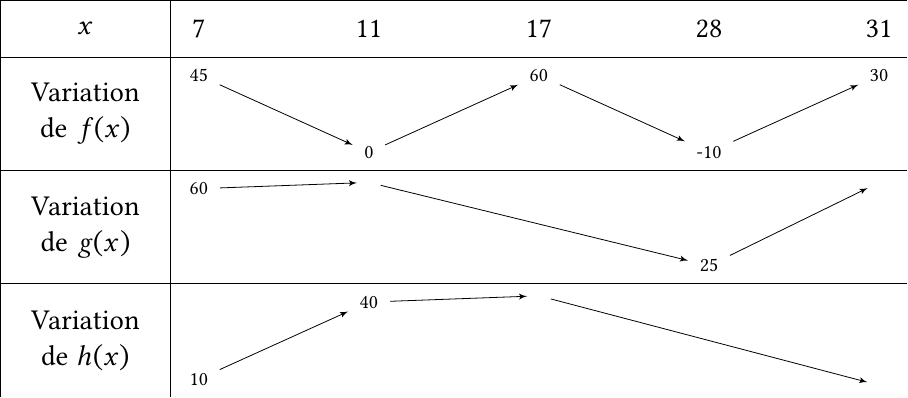
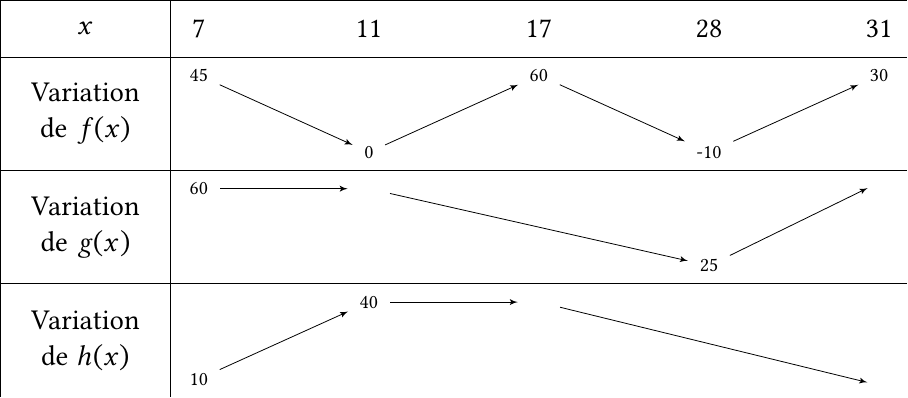
Before and after one commit to Mattuuuuh/Maths-2nde, a LaTeX figure (notes/figures/fig-variations.tex): page 25 of 26. Compiled offline with pdfLaTeX.

Commit message:
Phantom image.

```diff
--- a/notes/figures/fig-variations.tex
+++ b/notes/figures/fig-variations.tex
@@ -336,10 +336,10 @@ cross/.default={1pt}}
 			{+/45,-/0,+/60,-/-10,+/30}
 
 		\tkzTabVar
-			{+/60, +/,R/,-/25,+/}
+			{+/60, +/\phantom{60},R/,-/25,+/}
 
 		\tkzTabVar
-			{-/10,+/40,+/,R/,-/}
+			{-/10,+/40,+/\phantom{40},R/,-/}
 	\end{tikzpicture}
 
 	% exe:extrema7
```
